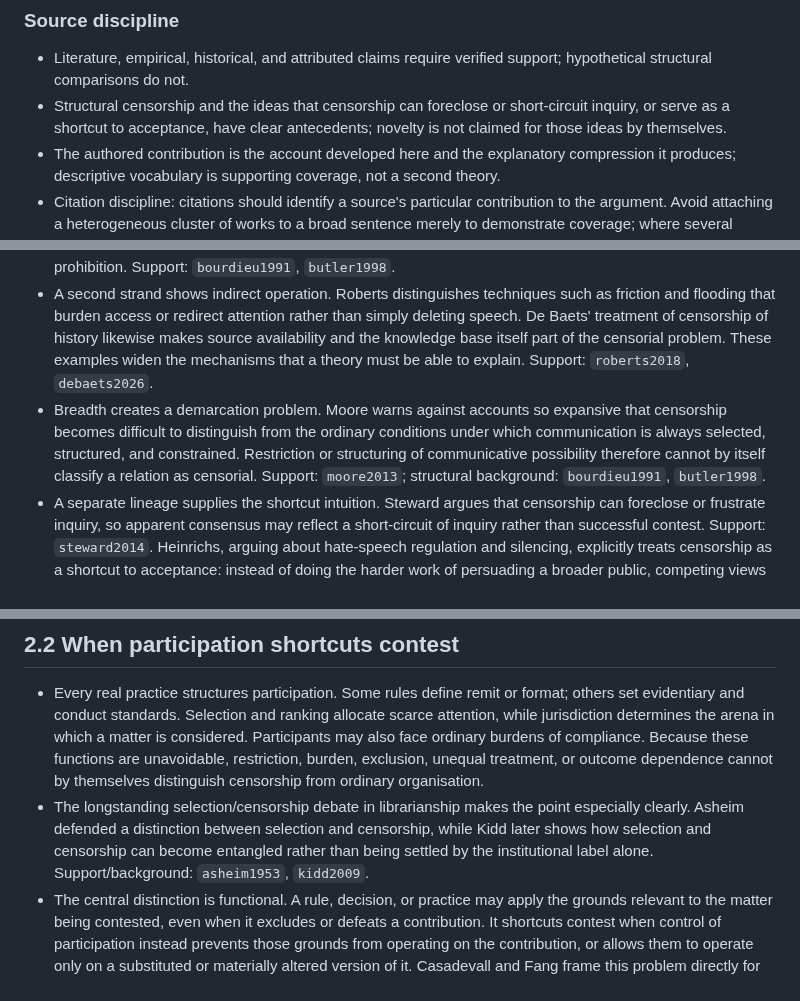
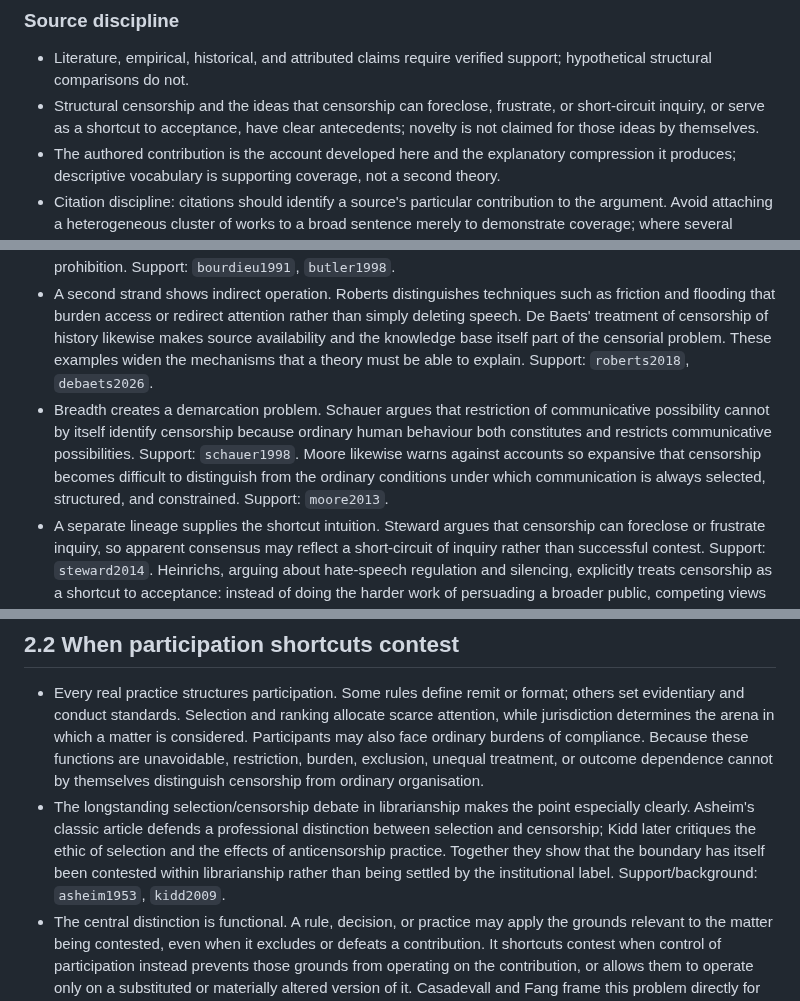
Before and after one commit to grantaj/censorship, a Markdown page: outline.md, 3 parts joined by grey strips. Drawn GitHub-style.

Commit message:
Tighten recovered insights before peer review

```diff
--- a/outline.md
+++ b/outline.md
@@ -10,7 +10,7 @@
 ### Source discipline
 
 - Literature, empirical, historical, and attributed claims require verified support; hypothetical structural comparisons do not.
-- Structural censorship and the ideas that censorship can foreclose or short-circuit inquiry, or serve as a shortcut to acceptance, have clear antecedents; novelty is not claimed for those ideas by themselves.
+- Structural censorship and the ideas that censorship can foreclose, frustrate, or short-circuit inquiry, or serve as a shortcut to acceptance, have clear antecedents; novelty is not claimed for those ideas by themselves.
 - The authored contribution is the account developed here and the explanatory compression it produces; descriptive vocabulary is supporting coverage, not a second theory.
 - Citation discipline: citations should identify a source's particular contribution to the argument. Avoid attaching a heterogeneous cluster of works to a broad sentence merely to demonstrate coverage; where several works matter for different reasons, state those reasons separately.
 
@@ -23,7 +23,7 @@
 - Censorship scholarship has long exceeded a model of overt prohibition. Jansen places censorship within relations of power and knowledge rather than treating it only as discrete suppression. Support: `jansen1988`. Müller and Freshwater explicitly map and redefine censorship as cultural regulation. Support: `muller2004`, `freshwater2004`. Bunn surveys the resulting "new censorship" tradition. Support: `bunn2015`. Together these works establish that breadth beyond bans is not the novelty claim here.
 - One strand of that expansion is structural or constitutive. Bourdieu shows how the structure of a field can govern access to expression and impose the forms in which expression becomes acceptable; Butler likewise treats censorship as implicated in the production and delimitation of speakable vocabularies. These accounts matter because censorship can be built into communicative conditions rather than appearing only as a later prohibition. Support: `bourdieu1991`, `butler1998`.
 - A second strand shows indirect operation. Roberts distinguishes techniques such as friction and flooding that burden access or redirect attention rather than simply deleting speech. De Baets' treatment of censorship of history likewise makes source availability and the knowledge base itself part of the censorial problem. These examples widen the mechanisms that a theory must be able to explain. Support: `roberts2018`, `debaets2026`.
-- Breadth creates a demarcation problem. Moore warns against accounts so expansive that censorship becomes difficult to distinguish from the ordinary conditions under which communication is always selected, structured, and constrained. Restriction or structuring of communicative possibility therefore cannot by itself classify a relation as censorial. Support: `moore2013`; structural background: `bourdieu1991`, `butler1998`.
+- Breadth creates a demarcation problem. Schauer argues that restriction of communicative possibility cannot by itself identify censorship because ordinary human behaviour both constitutes and restricts communicative possibilities. Support: `schauer1998`. Moore likewise warns against accounts so expansive that censorship becomes difficult to distinguish from the ordinary conditions under which communication is always selected, structured, and constrained. Support: `moore2013`.
 - A separate lineage supplies the shortcut intuition. Steward argues that censorship can foreclose or frustrate inquiry, so apparent consensus may reflect a short-circuit of inquiry rather than successful contest. Support: `steward2014`. Heinrichs, arguing about hate-speech regulation and silencing, explicitly treats censorship as a shortcut to acceptance: instead of doing the harder work of persuading a broader public, competing views are suppressed. Support: `heinrichs1998`. His claim is narrower than the present account, but it is a direct antecedent for the shortcut intuition. Atkinson shows a related possibility in scientific gatekeeping: control over what receives review can shape outcomes before substantive scientific assessment is complete. Support: `atkinson1994`. Bachrach and Baratz generalise the upstream structure in political theory through decisions and nondecisions, where power operates partly by controlling what reaches decision at all. Support: `bachrachbaratz1962`, `bachrachbaratz1963`.
 - A more immediate contemporary prompt for the present paper is Lukianoff and Schlott's account of cancel culture as a way of prevailing in disputes by removing opponents' platforms or careers rather than refuting them. Support: `lukianoffschlott2023`. The present account abstracts that intuition beyond cancel culture and beyond propositional argument, while the older literature above supplies its broader intellectual ancestry.
 - The present account generalises **inquiry** to **contest**. In a scientific setting the matter at issue may be credibility and may turn on reasons and evidence. In political or cultural settings it may concern legitimacy, recognition, interpretation, or visibility and may proceed through representation, response, artistic expression, or self-presentation rather than propositional argument. Questions of admissibility or authority can themselves be contested when they determine whether a contribution receives standing. This broader category is needed because censorship can operate on participation in practices that are not well described as inquiry alone.
@@ -61,7 +61,7 @@
 ## 2.2 When participation shortcuts contest
 
 - Every real practice structures participation. Some rules define remit or format; others set evidentiary and conduct standards. Selection and ranking allocate scarce attention, while jurisdiction determines the arena in which a matter is considered. Participants may also face ordinary burdens of compliance. Because these functions are unavoidable, restriction, burden, exclusion, unequal treatment, or outcome dependence cannot by themselves distinguish censorship from ordinary organisation.
-- The longstanding selection/censorship debate in librarianship makes the point especially clearly. Asheim defended a distinction between selection and censorship, while Kidd later shows how selection and censorship can become entangled rather than being settled by the institutional label alone. Support/background: `asheim1953`, `kidd2009`.
+- The longstanding selection/censorship debate in librarianship makes the point especially clearly. Asheim's classic article defends a professional distinction between selection and censorship; Kidd later critiques the ethic of selection and the effects of anticensorship practice. Together they show that the boundary has itself been contested within librarianship rather than being settled by the institutional label. Support/background: `asheim1953`, `kidd2009`.
 - The central distinction is functional. A rule, decision, or practice may apply the grounds relevant to the matter being contested, even when it excludes or defeats a contribution. It shortcuts contest when control of participation instead prevents those grounds from operating on the contribution, or allows them to operate only on a substituted or materially altered version of it. Casadevall and Fang frame this problem directly for peer review; Dormandy and Grimley distinguish legitimate scientific gatekeeping from gatekeeping failure, while Hauswald analyses how failures of gatekeeping can generate degenerative consensus dynamics. Support: `casadevallfang2009`, `dormandygrimley2024`, `hauswald2026`.
 - The same intervention can therefore be ordinary with respect to one question and shortcut another. A journal-scope rule may decide fit to that journal while leaving scientific credibility open. Venue choice can alter strategic prospects without itself resolving the substantive issue, as Pralle's work on venue shopping illustrates; Gieryn's boundary-work account likewise shows that the allocation of authority and membership can itself become contested. Control of the relevant venues becomes censorially significant only when it takes over something that would otherwise remain to substantive assessment. Support: `pralle2003`, `gieryn1983`.
 - Control may act on a contribution directly, but it can also operate through the identity of its speaker, its source, its position on the matter at issue, or the channel through which it would participate. What matters is the relation between the control and the contested matter. A generic obstruction that merely happens to impede contest is therefore not censorial just because contest becomes harder or impossible; the relevant control must bear on the contribution, its source, speaker, standing, or channel in relation to the matter at issue.
```
Also changed, not shown: other parts of outline.md (+1 -1 lines).
